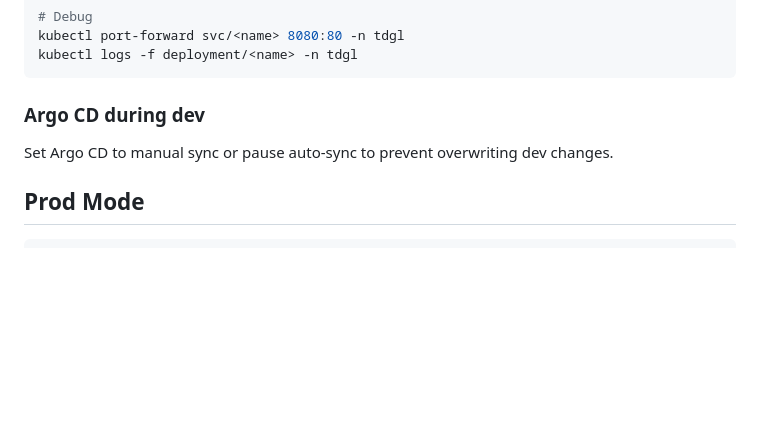
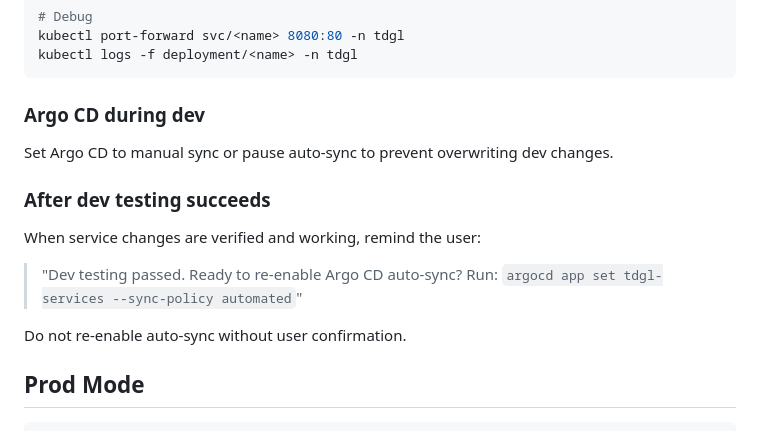
Before and after one commit to fangrh/tdgl-flow, a Markdown page: CLAUDE.md, the part around the change. Drawn GitHub-style; blank space fills up the shorter version.

Commit message:
fix: add reminder to re-enable Argo CD auto-sync after dev testing
Co-Authored-By: Claude Opus 4.7 <noreply@anthropic.com>

````diff
--- a/CLAUDE.md
+++ b/CLAUDE.md
@@ -142,6 +142,13 @@ kubectl logs -f deployment/<name> -n tdgl
 ### Argo CD during dev
 Set Argo CD to manual sync or pause auto-sync to prevent overwriting dev changes.
 
+### After dev testing succeeds
+When service changes are verified and working, remind the user:
+> "Dev testing passed. Ready to re-enable Argo CD auto-sync? Run:
+> `argocd app set tdgl-services --sync-policy automated`"
+
+Do not re-enable auto-sync without user confirmation.
+
 ## Prod Mode
 ```
 PR → CI builds changed images → merge to main → CI updates manifest tags → Argo CD auto-sync
````
